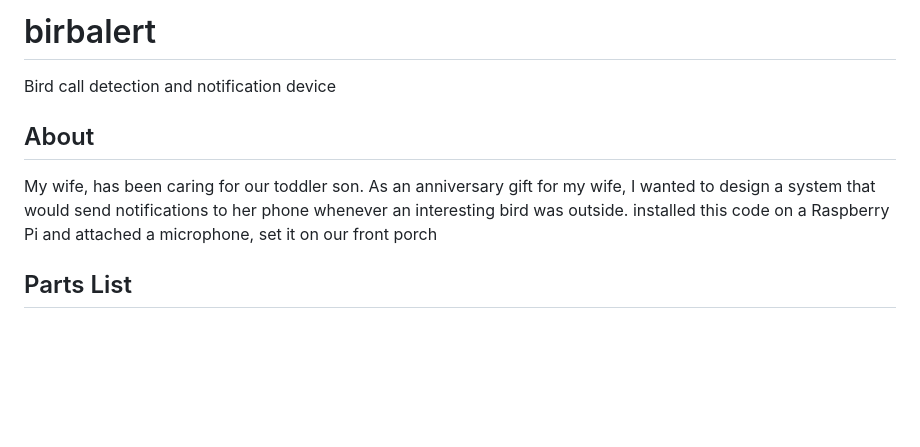
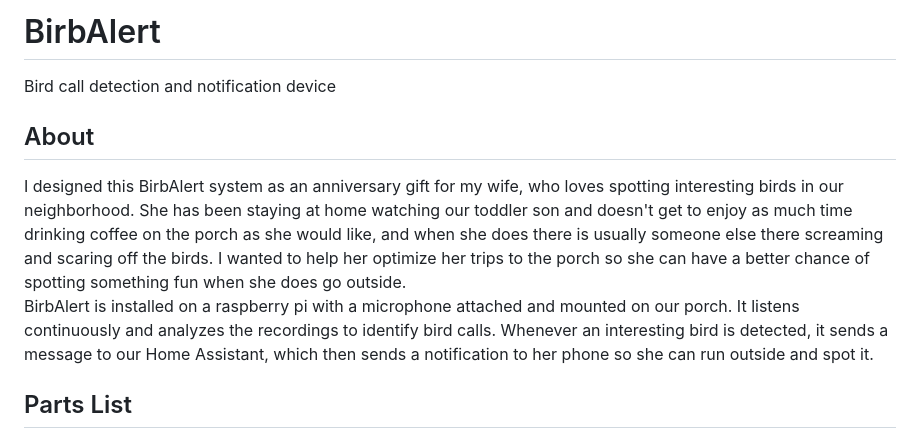
Before and after one commit to travisdharry/birbalert, a Markdown page: README.md, the part around the change. Drawn GitHub-style; blank space fills up the shorter version.

```diff
--- a/README.md
+++ b/README.md
@@ -1,8 +1,9 @@
-# birbalert
+# BirbAlert
 Bird call detection and notification device
 
 ## About
-My wife,  has been caring for our toddler son. As an anniversary gift for my wife, I wanted to design a system that would send notifications to her phone whenever an interesting bird was outside. installed this code on a Raspberry Pi and attached a microphone, set it on our front porch
+I designed this BirbAlert system as an anniversary gift for my wife, who loves spotting interesting birds in our neighborhood. She has been staying at home watching our toddler son and doesn't get to enjoy as much time drinking coffee on the porch as she would like, and when she does there is usually someone else there screaming and scaring off the birds. I wanted to help her optimize her trips to the porch so she can have a better chance of spotting something fun when she does go outside. <br>
+BirbAlert is installed on a raspberry pi with a microphone attached and mounted on our porch. It listens continuously and analyzes the recordings to identify bird calls. Whenever an interesting bird is detected, it sends a message to our Home Assistant, which then sends a notification to her phone so she can run outside and spot it.
 
 ## Parts List
 
```
